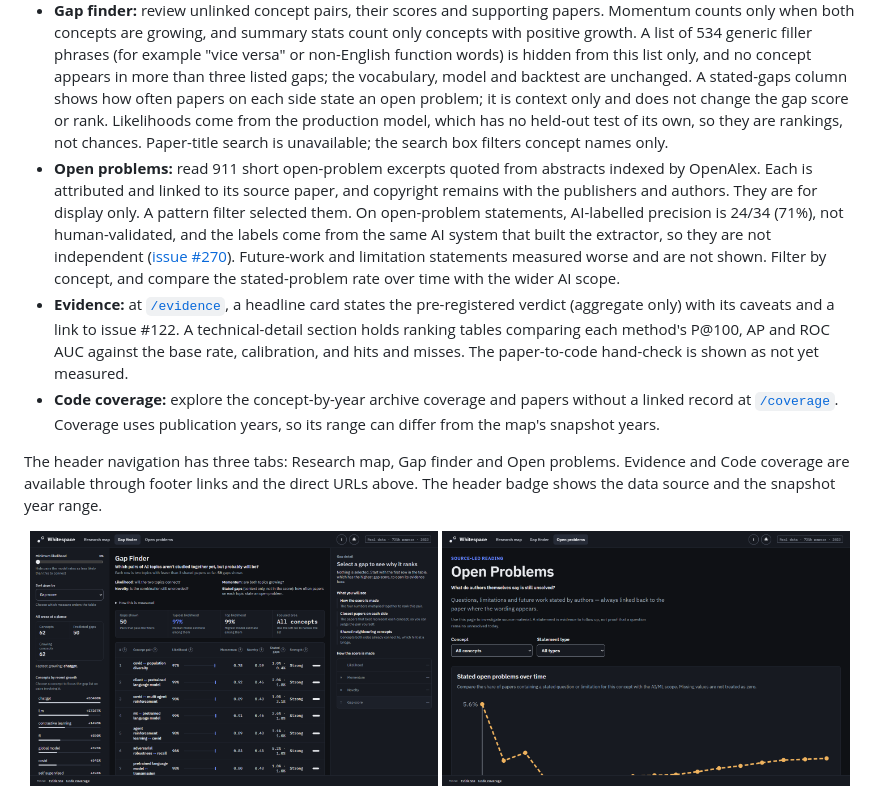
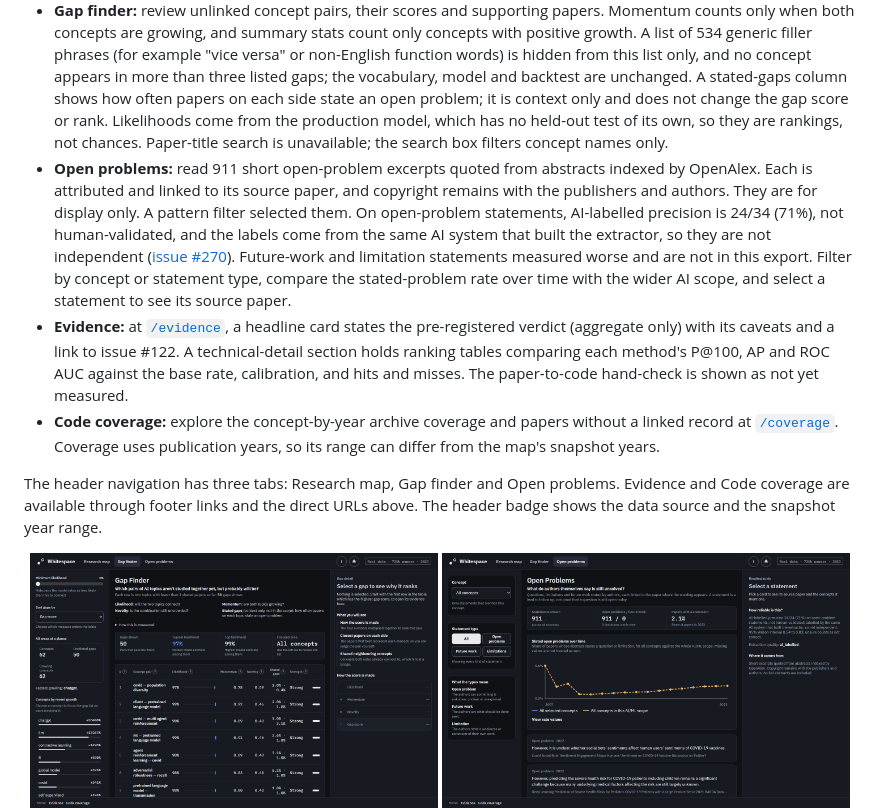
Before and after one commit to PersiaF04/HACKTHEBURGH-26, a Markdown page: README.md, the part around the change. Rendered like a GitHub page; pictures changed too: docs/images/open-problems.png.

Commit message:
docs(#252): recapture the redesigned Open problems page
Co-Authored-By: Claude Opus 5.5 <noreply@anthropic.com>

```diff
--- a/README.md
+++ b/README.md
@@ -29,7 +29,7 @@ Research moves faster than people can read it. Search finds work that already ex
 
 - **Research map:** explore the latest snapshot as a 3D graph. Branch hubs are clusters found in the map layout and named for the words their concepts share; they are derived in the app, not exported by the pipeline. Each branch links to its largest concepts, coloured from red for the biggest to blue for the smallest. An option draws the top-ranked gaps as bridges between the two concepts they join. Selecting a branch, concept or gap opens its details; a concept shows its papers per year, its growth and the gaps it appears in. The summary counts distinct papers in the corpus. The map has no time slider.
 - **Gap finder:** review unlinked concept pairs, their scores and supporting papers. Momentum counts only when both concepts are growing, and summary stats count only concepts with positive growth. A list of 534 generic filler phrases (for example "vice versa" or non-English function words) is hidden from this list only, and no concept appears in more than three listed gaps; the vocabulary, model and backtest are unchanged. A stated-gaps column shows how often papers on each side state an open problem; it is context only and does not change the gap score or rank. Likelihoods come from the production model, which has no held-out test of its own, so they are rankings, not chances. Paper-title search is unavailable; the search box filters concept names only.
-- **Open problems:** read 911 short open-problem excerpts quoted from abstracts indexed by OpenAlex. Each is attributed and linked to its source paper, and copyright remains with the publishers and authors. They are for display only. A pattern filter selected them. On open-problem statements, AI-labelled precision is 24/34 (71%), not human-validated, and the labels come from the same AI system that built the extractor, so they are not independent ([issue #270](https://github.com/PersiaF04/HACKTHEBURGH-26/issues/270)). Future-work and limitation statements measured worse and are not shown. Filter by concept, and compare the stated-problem rate over time with the wider AI scope.
+- **Open problems:** read 911 short open-problem excerpts quoted from abstracts indexed by OpenAlex. Each is attributed and linked to its source paper, and copyright remains with the publishers and authors. They are for display only. A pattern filter selected them. On open-problem statements, AI-labelled precision is 24/34 (71%), not human-validated, and the labels come from the same AI system that built the extractor, so they are not independent ([issue #270](https://github.com/PersiaF04/HACKTHEBURGH-26/issues/270)). Future-work and limitation statements measured worse and are not in this export. Filter by concept or statement type, compare the stated-problem rate over time with the wider AI scope, and select a statement to see its source paper.
 - **Evidence:** at [`/evidence`](https://whitespace-hacktheburgh-26.vercel.app/evidence), a headline card states the pre-registered verdict (aggregate only) with its caveats and a link to issue #122. A technical-detail section holds ranking tables comparing each method's P@100, AP and ROC AUC against the base rate, calibration, and hits and misses. The paper-to-code hand-check is shown as not yet measured.
 - **Code coverage:** explore the concept-by-year archive coverage and papers without a linked record at [`/coverage`](https://whitespace-hacktheburgh-26.vercel.app/coverage). Coverage uses publication years, so its range can differ from the map's snapshot years.
 
```
